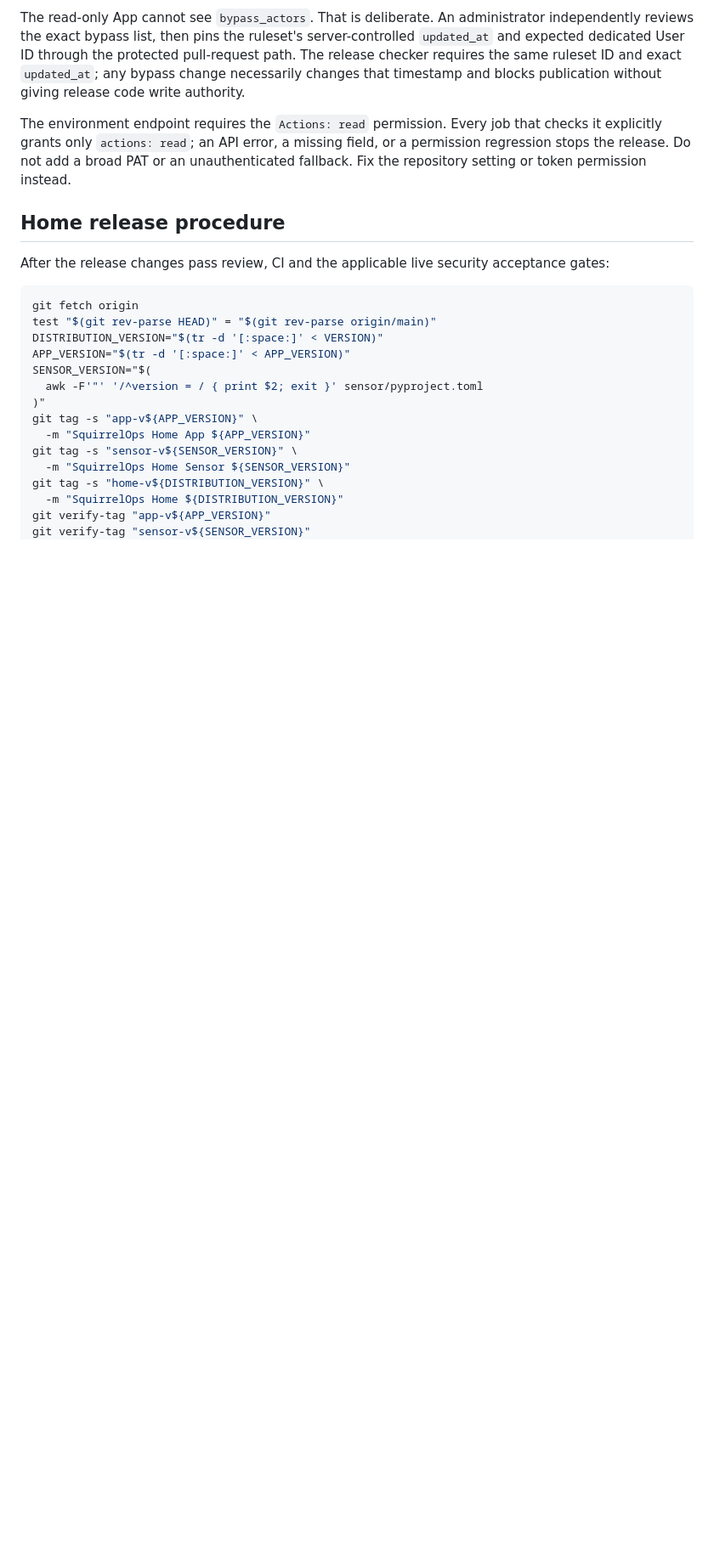
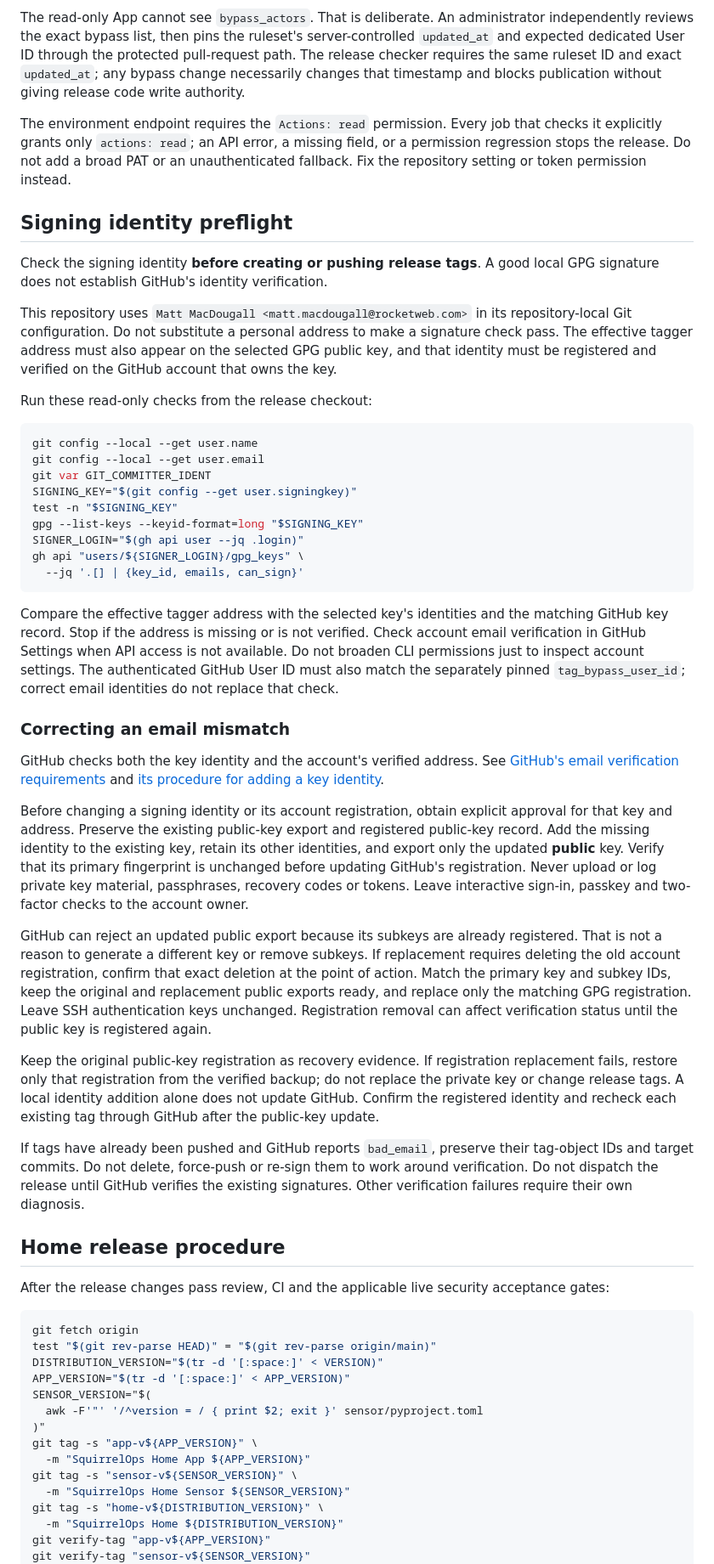
Before and after one commit to rocketweb/squirrelops-home, a Markdown page: docs/RELEASE_SECURITY.md, the part around one of its changes. Shown at 85% size. Drawn GitHub-style; blank space fills up the shorter version.

````diff
--- a/docs/RELEASE_SECURITY.md
+++ b/docs/RELEASE_SECURITY.md
@@ -221,6 +221,71 @@ field, or a permission regression stops the release. Do not add a broad PAT or
 an unauthenticated fallback. Fix the repository setting or token permission
 instead.
 
+## Signing identity preflight
+
+Check the signing identity **before creating or pushing release tags**. A good
+local GPG signature does not establish GitHub's identity verification.
+
+This repository uses `Matt MacDougall <matt.macdougall@rocketweb.com>` in its
+repository-local Git configuration. Do not substitute a personal address to
+make a signature check pass. The effective tagger address must also appear on
+the selected GPG public key, and that identity must be registered and verified
+on the GitHub account that owns the key.
+
+Run these read-only checks from the release checkout:
+
+```bash
+git config --local --get user.name
+git config --local --get user.email
+git var GIT_COMMITTER_IDENT
+SIGNING_KEY="$(git config --get user.signingkey)"
+test -n "$SIGNING_KEY"
+gpg --list-keys --keyid-format=long "$SIGNING_KEY"
+SIGNER_LOGIN="$(gh api user --jq .login)"
+gh api "users/${SIGNER_LOGIN}/gpg_keys" \
+  --jq '.[] | {key_id, emails, can_sign}'
+```
+
+Compare the effective tagger address with the selected key's identities and the
+matching GitHub key record. Stop if the address is missing or is not verified.
+Check account email verification in GitHub Settings when API access is not
+available. Do not broaden CLI permissions just to inspect account settings.
+The authenticated GitHub User ID must also match the separately pinned
+`tag_bypass_user_id`; correct email identities do not replace that check.
+
+### Correcting an email mismatch
+
+GitHub checks both the key identity and the account's verified address. See
+[GitHub's email verification requirements](https://docs.github.com/en/authentication/troubleshooting-commit-signature-verification/using-a-verified-email-address-in-your-gpg-key)
+and [its procedure for adding a key identity](https://docs.github.com/en/authentication/managing-commit-signature-verification/associating-an-email-with-your-gpg-key).
+
+Before changing a signing identity or its account registration, obtain explicit
+approval for that key and address. Preserve the existing public-key export and
+registered public-key record. Add the missing identity to the existing key,
+retain its other identities, and export only the updated **public** key. Verify
+that its primary fingerprint is unchanged before updating GitHub's registration.
+Never upload or log private key material, passphrases, recovery codes or tokens.
+Leave interactive sign-in, passkey and two-factor checks to the account owner.
+
+GitHub can reject an updated public export because its subkeys are already
+registered. That is not a reason to generate a different key or remove subkeys.
+If replacement requires deleting the old account registration, confirm that
+exact deletion at the point of action. Match the primary key and subkey IDs,
+keep the original and replacement public exports ready, and replace only the
+matching GPG registration. Leave SSH authentication keys unchanged. Registration
+removal can affect verification status until the public key is registered again.
+
+Keep the original public-key registration as recovery evidence. If registration
+replacement fails, restore only that registration from the verified backup;
+do not replace the private key or change release tags. A local identity addition
+alone does not update GitHub. Confirm the registered identity and recheck each
+existing tag through GitHub after the public-key update.
+
+If tags have already been pushed and GitHub reports `bad_email`, preserve their
+tag-object IDs and target commits. Do not delete, force-push or re-sign them to
+work around verification. Do not dispatch the release until GitHub verifies
+the existing signatures. Other verification failures require their own diagnosis.
+
 ## Home release procedure
 
 After the release changes pass review, CI and the applicable live security
````
Also changed, not shown: other parts of docs/RELEASE_SECURITY.md (+34 -0 lines), docs/DEVELOPMENT.md (+12 -0 lines), docs/testing/2026-10-03-release-signing-identity.md (added, +93 -0 lines).
